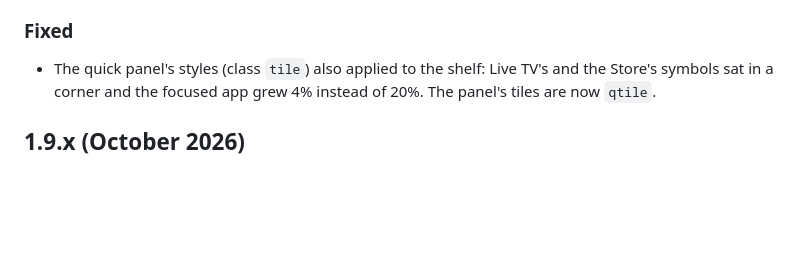
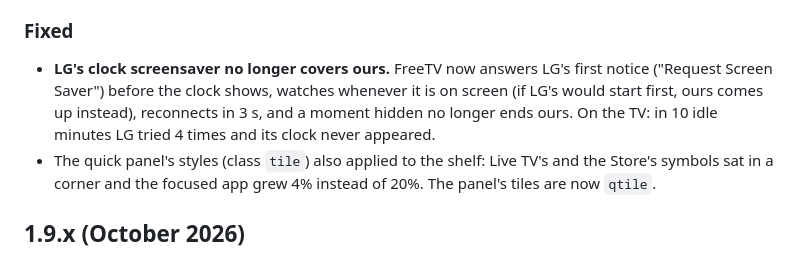
Before and after one commit to PharmaJava/FreeTV, a Markdown page: CHANGELOG.md, the part around the change. GitHub-like rendering; blank space fills up the shorter version.

```diff
--- a/CHANGELOG.md
+++ b/CHANGELOG.md
@@ -23,6 +23,9 @@ bottom of *Home Settings*. Every change is also in the git history of `main`.
 - **Version 2.0.0** on the start screen and in *Home Settings*.
 
 ### Fixed
+- **LG's clock screensaver no longer covers ours.** FreeTV now answers LG's first notice ("Request Screen Saver") before the
+  clock shows, watches whenever it is on screen (if LG's would start first, ours comes up instead), reconnects in 3 s, and a
+  moment hidden no longer ends ours. On the TV: in 10 idle minutes LG tried 4 times and its clock never appeared.
 - The quick panel's styles (class `tile`) also applied to the shelf: Live TV's and the Store's symbols sat in a corner and the
   focused app grew 4% instead of 20%. The panel's tiles are now `qtile`.
 
```
Also changed, not shown: README.md (+4 -3 lines).
